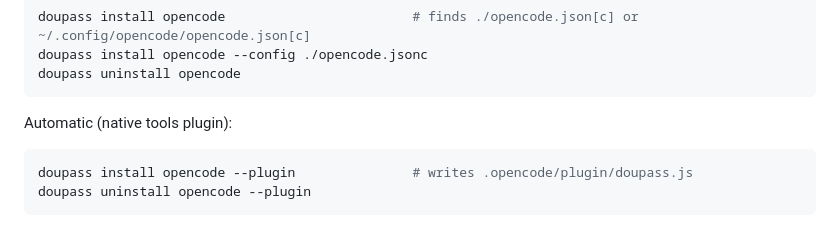
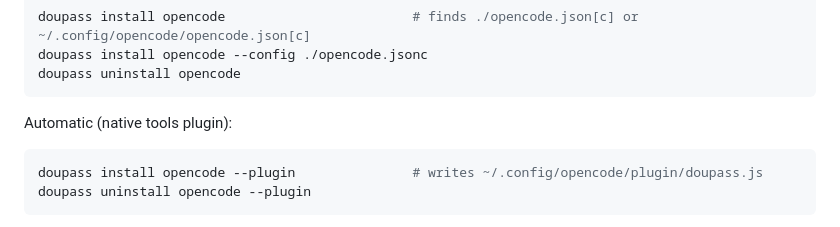
Before and after one commit to ogzhncnmr/doupass, a Markdown page: docs/wiring.md, the part around the change. Drawn GitHub-style.

Commit message:
docs: correct the opencode plugin install path

````diff
--- a/docs/wiring.md
+++ b/docs/wiring.md
@@ -61,7 +61,7 @@ doupass uninstall opencode
 Automatic (native tools plugin):
 
 ```sh
-doupass install opencode --plugin               # writes .opencode/plugin/doupass.js
+doupass install opencode --plugin               # writes ~/.config/opencode/plugin/doupass.js
 doupass uninstall opencode --plugin
 ```
 
````
